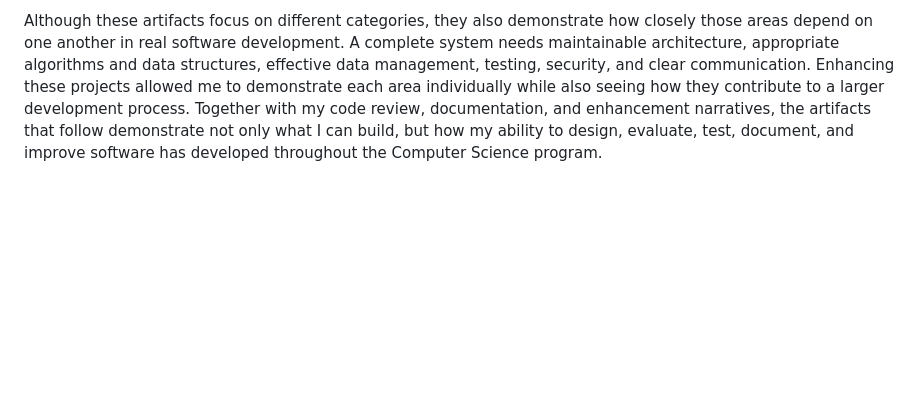
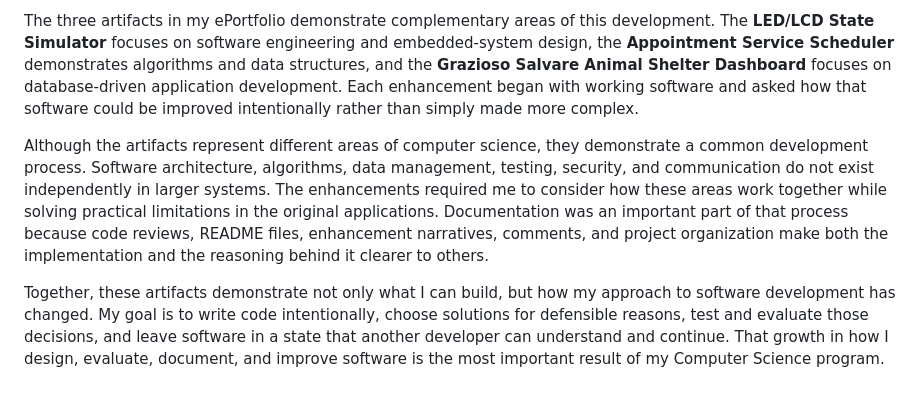
Before and after one commit to MathewMasar/cs499-eportfolio, a Markdown page: docs/professional-self-assessment.md, the part around one of its changes. GitHub-like rendering; blank space fills up the shorter version.

```diff
--- a/docs/professional-self-assessment.md
+++ b/docs/professional-self-assessment.md
@@ -16,2 +16,6 @@ The three artifacts included in my ePortfolio demonstrate different but compleme
 
-Although these artifacts focus on different categories, they also demonstrate how closely those areas depend on one another in real software development. A complete system needs maintainable architecture, appropriate algorithms and data structures, effective data management, testing, security, and clear communication. Enhancing these projects allowed me to demonstrate each area individually while also seeing how they contribute to a larger development process. Together with my code review, documentation, and enhancement narratives, the artifacts that follow demonstrate not only what I can build, but how my ability to design, evaluate, test, document, and improve software has developed throughout the Computer Science program.
+The three artifacts in my ePortfolio demonstrate complementary areas of this development. The **LED/LCD State Simulator** focuses on software engineering and embedded-system design, the **Appointment Service Scheduler** demonstrates algorithms and data structures, and the **Grazioso Salvare Animal Shelter Dashboard** focuses on database-driven application development. Each enhancement began with working software and asked how that software could be improved intentionally rather than simply made more complex.
+
+Although the artifacts represent different areas of computer science, they demonstrate a common development process. Software architecture, algorithms, data management, testing, security, and communication do not exist independently in larger systems. The enhancements required me to consider how these areas work together while solving practical limitations in the original applications. Documentation was an important part of that process because code reviews, README files, enhancement narratives, comments, and project organization make both the implementation and the reasoning behind it clearer to others.
+
+Together, these artifacts demonstrate not only what I can build, but how my approach to software development has changed. My goal is to write code intentionally, choose solutions for defensible reasons, test and evaluate those decisions, and leave software in a state that another developer can understand and continue. That growth in how I design, evaluate, document, and improve software is the most important result of my Computer Science program.
```
Also changed, not shown: other parts of docs/professional-self-assessment.md (+8 -8 lines).
